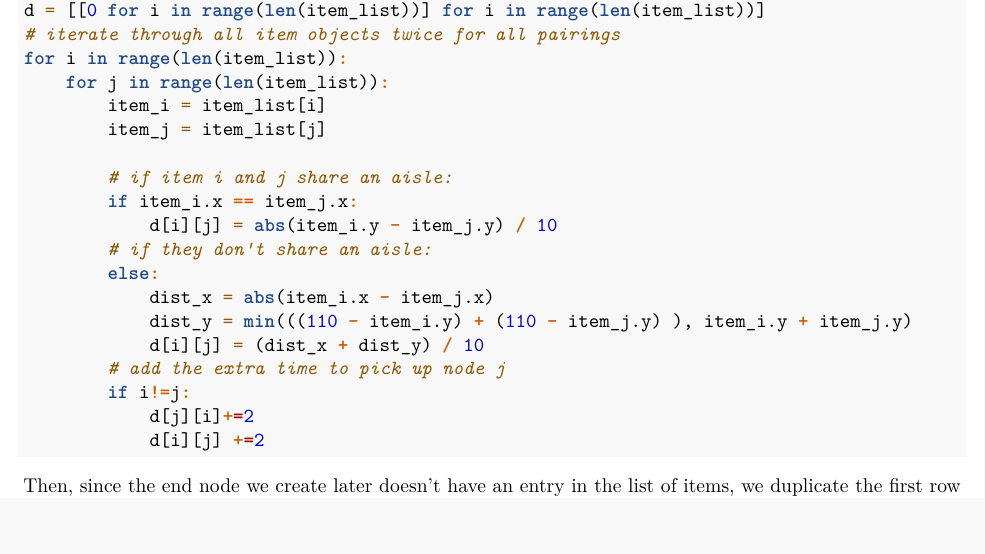
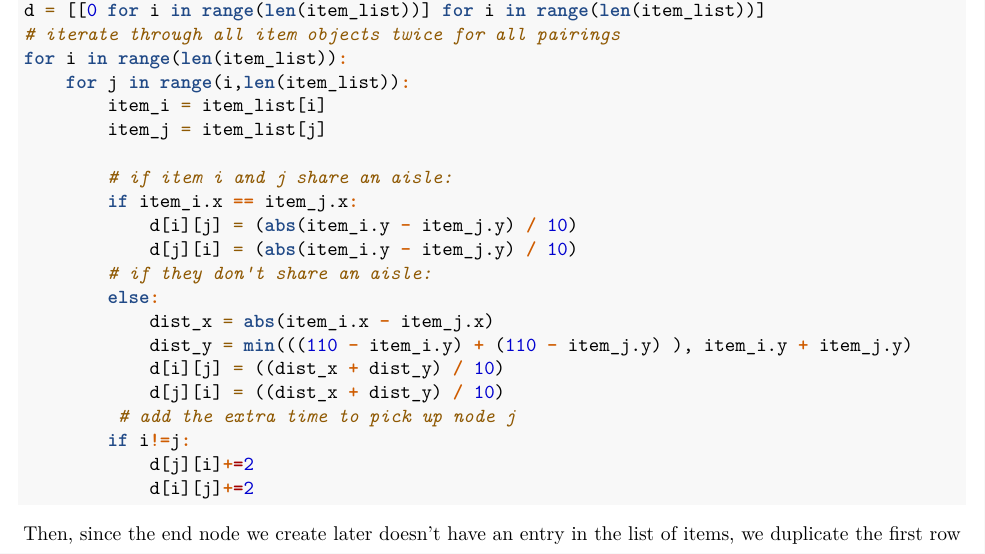
Before and after one commit to aprofili/supermarket-sweep, an R Markdown document (Solution.Rmd): part of page 1 of 7, cut so that both start at the same text, the shorter picture padded with empty space. Rendered offline with R 4.5, knitr and Pandoc, then LaTeX, with nearby package versions.

Commit message:
Update Solution.Rmd

````diff
--- a/Solution.Rmd
+++ b/Solution.Rmd
@@ -25,22 +25,24 @@ We implemented this in a short nested loop in Python below:
 d = [[0 for i in range(len(item_list))] for i in range(len(item_list))]
 # iterate through all item objects twice for all pairings
 for i in range(len(item_list)):
-    for j in range(len(item_list)):
+    for j in range(i,len(item_list)):
         item_i = item_list[i]
         item_j = item_list[j]
 
         # if item i and j share an aisle:
         if item_i.x == item_j.x:
-            d[i][j] = abs(item_i.y - item_j.y) / 10
+            d[i][j] = (abs(item_i.y - item_j.y) / 10)
+            d[j][i] = (abs(item_i.y - item_j.y) / 10)
         # if they don't share an aisle:
         else:
             dist_x = abs(item_i.x - item_j.x)
             dist_y = min(((110 - item_i.y) + (110 - item_j.y) ), item_i.y + item_j.y)
-            d[i][j] = (dist_x + dist_y) / 10
-        # add the extra time to pick up node j
+            d[i][j] = ((dist_x + dist_y) / 10)
+            d[j][i] = ((dist_x + dist_y) / 10)
+         # add the extra time to pick up node j
         if i!=j:
             d[j][i]+=2
-            d[i][j] +=2
+            d[i][j]+=2
 ```
 Then, since the end node we create later doesn't have an entry in the list of items, we duplicate the first row and column of the matrix to the last row and column since the end node is the same as the start node, which exists as the first item in the item list shown. If we previously added 2 to one of these entries, we want to remove it since the last node does not represent an item that needs time for collecting.
 ```{r, eval=FALSE}
````
